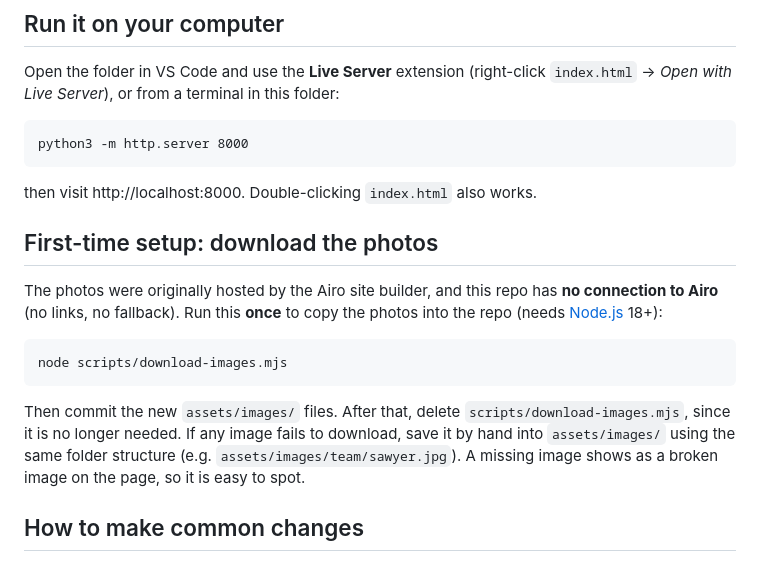
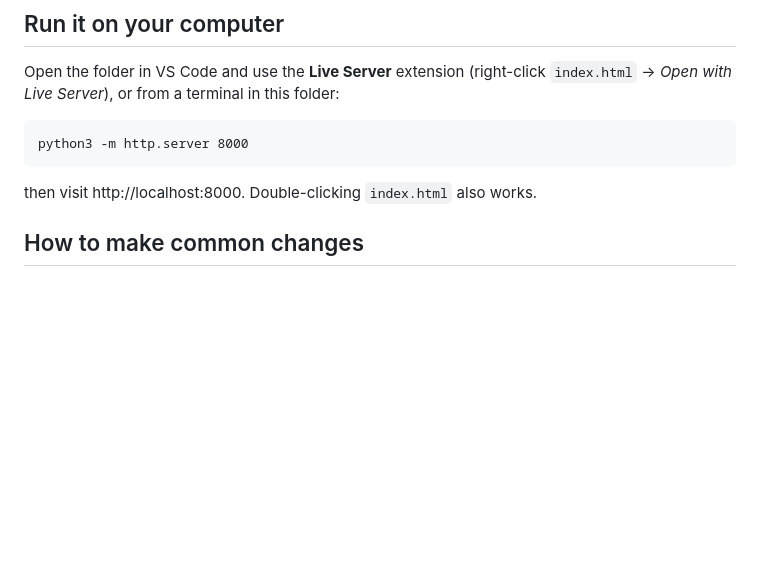
Before and after one commit to GCCSpaceRangers/NASAASCEND, a Markdown page: README.md, the part around the change. Rendered like a GitHub page; blank space fills up the shorter version.

Commit message:
Remove first-time setup instructions for photos
Removed instructions for downloading photos and related script.

````diff
--- a/README.md
+++ b/README.md
@@ -27,16 +27,6 @@ python3 -m http.server 8000
 ```
 
 then visit http://localhost:8000. Double-clicking `index.html` also works.
-
-## First-time setup: download the photos
-
-The photos were originally hosted by the Airo site builder, and this repo has **no connection to Airo** (no links, no fallback). Run this **once** to copy the photos into the repo (needs [Node.js](https://nodejs.org) 18+):
-
-```
-node scripts/download-images.mjs
-```
-
-Then commit the new `assets/images/` files. After that, delete `scripts/download-images.mjs`, since it is no longer needed. If any image fails to download, save it by hand into `assets/images/` using the same folder structure (e.g. `assets/images/team/sawyer.jpg`). A missing image shows as a broken image on the page, so it is easy to spot.
 
 ## How to make common changes
 
````
